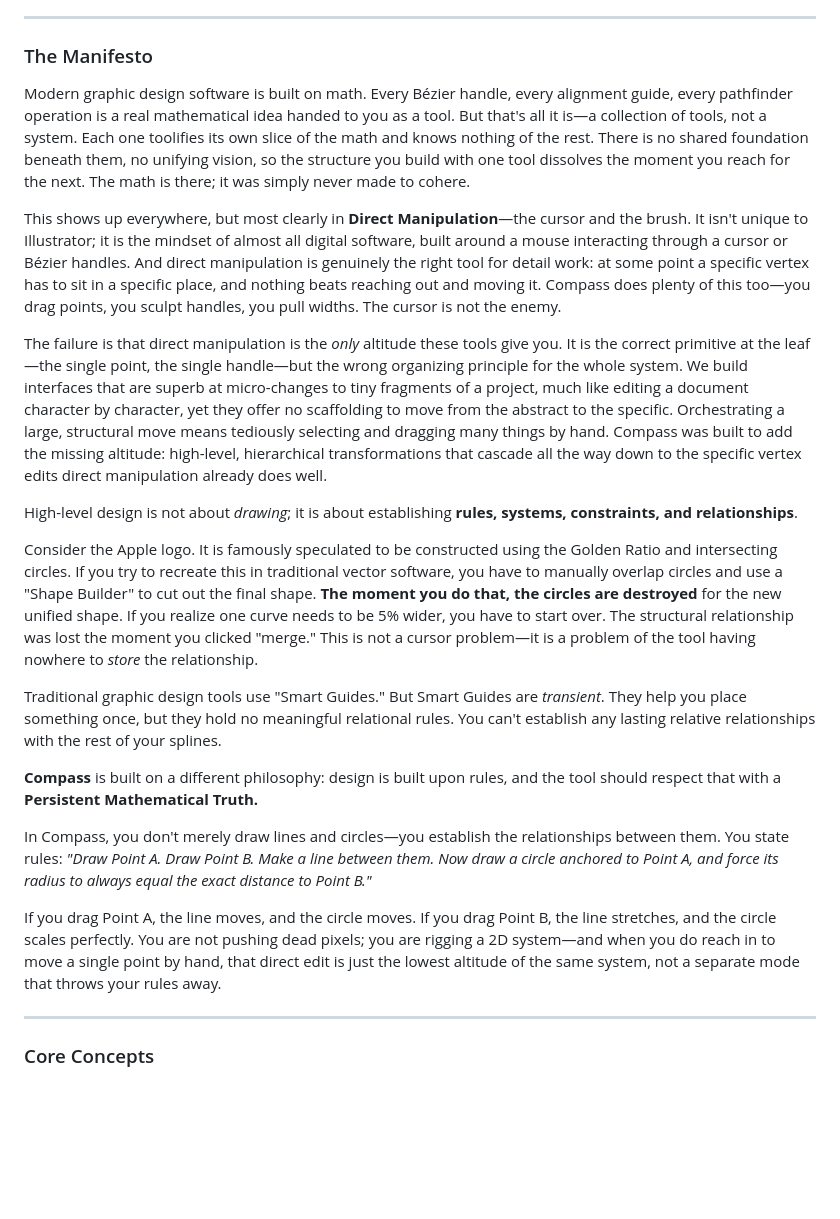
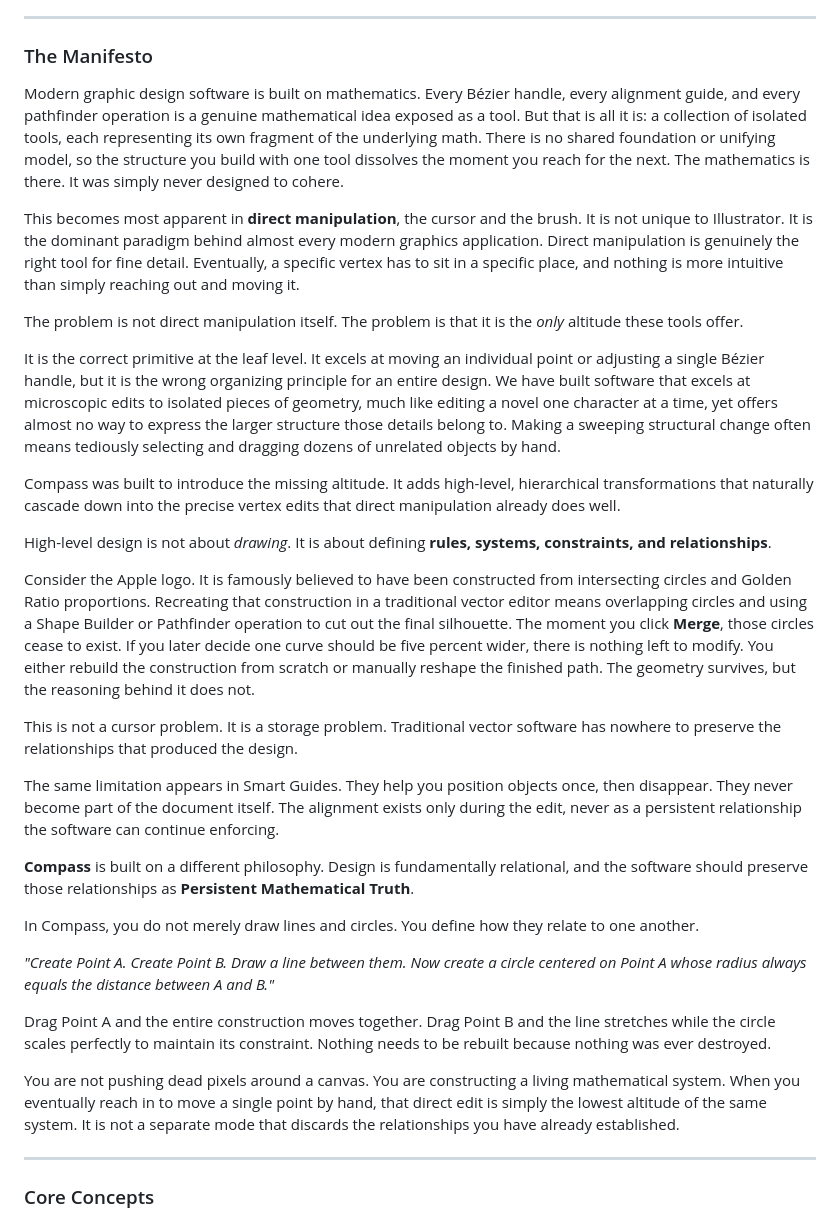
Before and after one commit to nathanfx330/compass, a Markdown page: README.md, the part around the change. Drawn GitHub-style; blank space fills up the shorter version.

Commit message:
Rewrite manifesto opening; document live corner pulleys (round + miter)

```diff
--- a/README.md
+++ b/README.md
@@ -6,23 +6,33 @@
 
 ### The Manifesto
 
-Modern graphic design software is built on math. Every Bézier handle, every alignment guide, every pathfinder operation is a real mathematical idea handed to you as a tool. But that's all it is—a collection of tools, not a system. Each one toolifies its own slice of the math and knows nothing of the rest. There is no shared foundation beneath them, no unifying vision, so the structure you build with one tool dissolves the moment you reach for the next. The math is there; it was simply never made to cohere.
+Modern graphic design software is built on mathematics. Every Bézier handle, every alignment guide, and every pathfinder operation is a genuine mathematical idea exposed as a tool. But that is all it is: a collection of isolated tools, each representing its own fragment of the underlying math. There is no shared foundation or unifying model, so the structure you build with one tool dissolves the moment you reach for the next. The mathematics is there. It was simply never designed to cohere.
 
-This shows up everywhere, but most clearly in **Direct Manipulation**—the cursor and the brush. It isn't unique to Illustrator; it is the mindset of almost all digital software, built around a mouse interacting through a cursor or Bézier handles. And direct manipulation is genuinely the right tool for detail work: at some point a specific vertex has to sit in a specific place, and nothing beats reaching out and moving it. Compass does plenty of this too—you drag points, you sculpt handles, you pull widths. The cursor is not the enemy.
+This becomes most apparent in **direct manipulation**, the cursor and the brush. It is not unique to Illustrator. It is the dominant paradigm behind almost every modern graphics application. Direct manipulation is genuinely the right tool for fine detail. Eventually, a specific vertex has to sit in a specific place, and nothing is more intuitive than simply reaching out and moving it.
 
-The failure is that direct manipulation is the *only* altitude these tools give you. It is the correct primitive at the leaf—the single point, the single handle—but the wrong organizing principle for the whole system. We build interfaces that are superb at micro-changes to tiny fragments of a project, much like editing a document character by character, yet they offer no scaffolding to move from the abstract to the specific. Orchestrating a large, structural move means tediously selecting and dragging many things by hand. Compass was built to add the missing altitude: high-level, hierarchical transformations that cascade all the way down to the specific vertex edits direct manipulation already does well.
+The problem is not direct manipulation itself. The problem is that it is the *only* altitude these tools offer.
 
-High-level design is not about *drawing*; it is about establishing **rules, systems, constraints, and relationships**.
+It is the correct primitive at the leaf level. It excels at moving an individual point or adjusting a single Bézier handle, but it is the wrong organizing principle for an entire design. We have built software that excels at microscopic edits to isolated pieces of geometry, much like editing a novel one character at a time, yet offers almost no way to express the larger structure those details belong to. Making a sweeping structural change often means tediously selecting and dragging dozens of unrelated objects by hand.
 
-Consider the Apple logo. It is famously speculated to be constructed using the Golden Ratio and intersecting circles. If you try to recreate this in traditional vector software, you have to manually overlap circles and use a "Shape Builder" to cut out the final shape. **The moment you do that, the circles are destroyed** for the new unified shape. If you realize one curve needs to be 5% wider, you have to start over. The structural relationship was lost the moment you clicked "merge." This is not a cursor problem—it is a problem of the tool having nowhere to *store* the relationship.
+Compass was built to introduce the missing altitude. It adds high-level, hierarchical transformations that naturally cascade down into the precise vertex edits that direct manipulation already does well.
 
-Traditional graphic design tools use "Smart Guides." But Smart Guides are *transient*. They help you place something once, but they hold no meaningful relational rules. You can't establish any lasting relative relationships with the rest of your splines.
+High-level design is not about *drawing*. It is about defining **rules, systems, constraints, and relationships**.
 
-**Compass** is built on a different philosophy: design is built upon rules, and the tool should respect that with a **Persistent Mathematical Truth.**
+Consider the Apple logo. It is famously believed to have been constructed from intersecting circles and Golden Ratio proportions. Recreating that construction in a traditional vector editor means overlapping circles and using a Shape Builder or Pathfinder operation to cut out the final silhouette. The moment you click **Merge**, those circles cease to exist. If you later decide one curve should be five percent wider, there is nothing left to modify. You either rebuild the construction from scratch or manually reshape the finished path. The geometry survives, but the reasoning behind it does not.
 
-In Compass, you don't merely draw lines and circles—you establish the relationships between them. You state rules: *"Draw Point A. Draw Point B. Make a line between them. Now draw a circle anchored to Point A, and force its radius to always equal the exact distance to Point B."*
+This is not a cursor problem. It is a storage problem. Traditional vector software has nowhere to preserve the relationships that produced the design.
 
-If you drag Point A, the line moves, and the circle moves. If you drag Point B, the line stretches, and the circle scales perfectly. You are not pushing dead pixels; you are rigging a 2D system—and when you do reach in to move a single point by hand, that direct edit is just the lowest altitude of the same system, not a separate mode that throws your rules away.
+The same limitation appears in Smart Guides. They help you position objects once, then disappear. They never become part of the document itself. The alignment exists only during the edit, never as a persistent relationship the software can continue enforcing.
+
+**Compass** is built on a different philosophy. Design is fundamentally relational, and the software should preserve those relationships as **Persistent Mathematical Truth**.
+
+In Compass, you do not merely draw lines and circles. You define how they relate to one another.
+
+*"Create Point A. Create Point B. Draw a line between them. Now create a circle centered on Point A whose radius always equals the distance between A and B."*
+
+Drag Point A and the entire construction moves together. Drag Point B and the line stretches while the circle scales perfectly to maintain its constraint. Nothing needs to be rebuilt because nothing was ever destroyed.
+
+You are not pushing dead pixels around a canvas. You are constructing a living mathematical system. When you eventually reach in to move a single point by hand, that direct edit is simply the lowest altitude of the same system. It is not a separate mode that discards the relationships you have already established.
 
 ---
 
```
